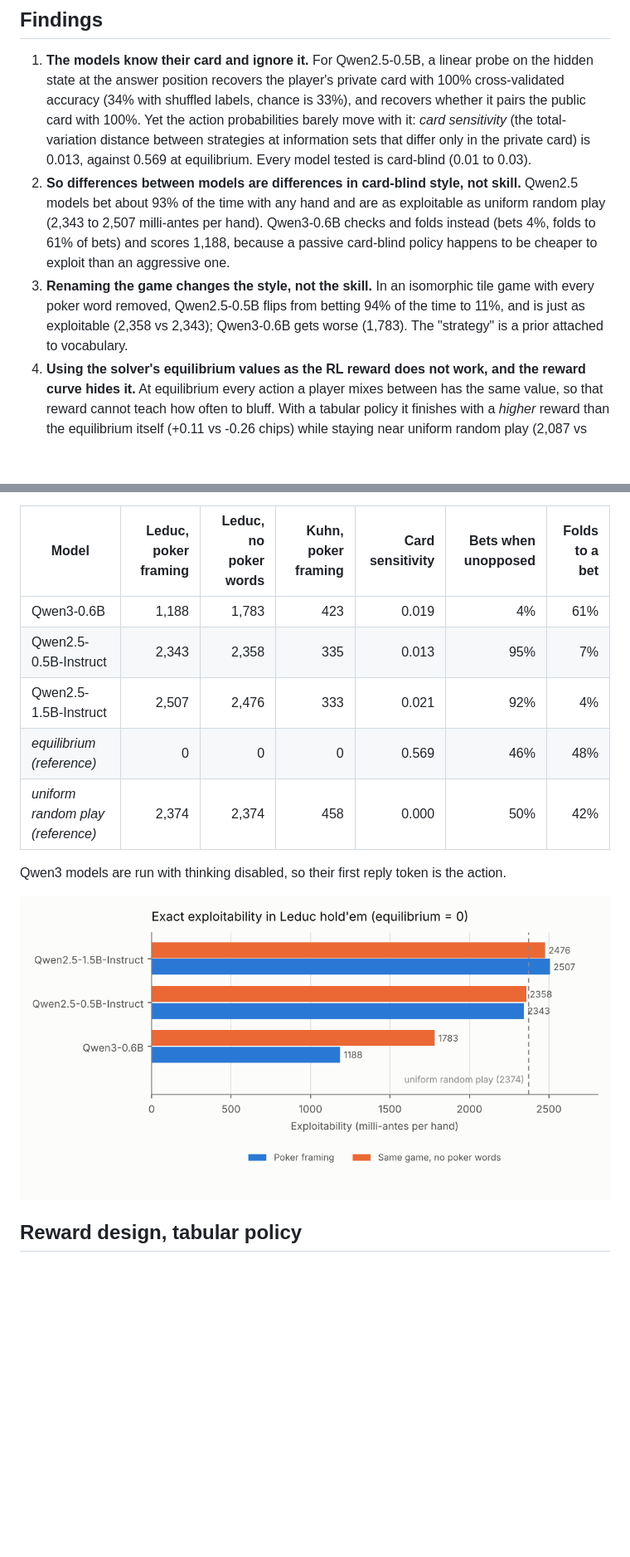
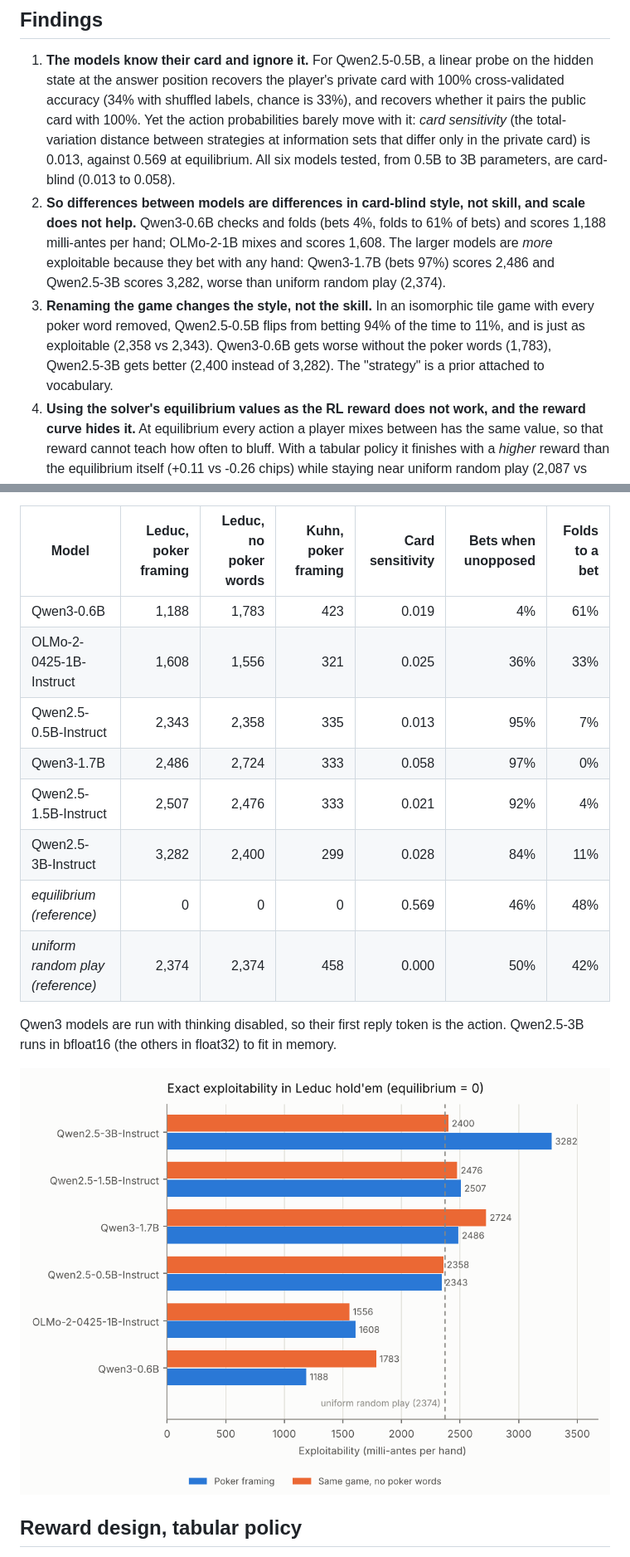
Before and after one commit to tkran2/nashgap, a Markdown page: README.md, 2 parts joined by grey strips. Shown at 83% size. Rendered like a GitHub page; pictures changed too: figures/base_models.png; blank space fills up the shorter version.

Commit message:
Evaluate Qwen3-1.7B, OLMo-2-1B and Qwen2.5-3B; all six models are card-blind
Scale does not help in this range: the larger models bet with any hand and
are more exploitable, with Qwen2.5-3B (3282 milli-antes) worse than uniform
random play.

```diff
--- a/README.md
+++ b/README.md
@@ -17,16 +17,19 @@ by the solver, comparing four reward designs.
    whether it pairs the public card with 100%. Yet the action probabilities barely
    move with it: *card sensitivity* (the total-variation distance between strategies
    at information sets that differ only in the private card) is 0.013, against 0.569
-   at equilibrium. Every model tested is card-blind (0.01 to 0.03).
-2. **So differences between models are differences in card-blind style, not skill.**
-   Qwen2.5 models bet about 93% of the time with any hand and are as exploitable as
-   uniform random play (2,343 to 2,507 milli-antes per hand). Qwen3-0.6B checks and
-   folds instead (bets 4%, folds to 61% of bets) and scores 1,188, because a passive
-   card-blind policy happens to be cheaper to exploit than an aggressive one.
+   at equilibrium. All six models tested, from 0.5B to 3B parameters, are card-blind
+   (0.013 to 0.058).
+2. **So differences between models are differences in card-blind style, not skill,
+   and scale does not help.** Qwen3-0.6B checks and folds (bets 4%, folds to 61% of
+   bets) and scores 1,188 milli-antes per hand; OLMo-2-1B mixes and scores 1,608. The
+   larger models are *more* exploitable because they bet with any hand: Qwen3-1.7B
+   (bets 97%) scores 2,486 and Qwen2.5-3B scores 3,282, worse than uniform random play
+   (2,374).
 3. **Renaming the game changes the style, not the skill.** In an isomorphic tile game
    with every poker word removed, Qwen2.5-0.5B flips from betting 94% of the time to
-   11%, and is just as exploitable (2,358 vs 2,343); Qwen3-0.6B gets worse (1,783).
-   The "strategy" is a prior attached to vocabulary.
+   11%, and is just as exploitable (2,358 vs 2,343). Qwen3-0.6B gets worse without the
+   poker words (1,783), Qwen2.5-3B gets better (2,400 instead of 3,282). The "strategy"
+   is a prior attached to vocabulary.
 4. **Using the solver's equilibrium values as the RL reward does not work, and the
    reward curve hides it.** At equilibrium every action a player mixes between has the
    same value, so that reward cannot teach how often to bluff. With a tabular policy
@@ -112,12 +115,15 @@ Exploitability in milli-antes per hand (lower is better), from exact strategies
 | Model | Leduc, poker framing | Leduc, no poker words | Kuhn, poker framing | Card sensitivity | Bets when unopposed | Folds to a bet |
 | --- | ---: | ---: | ---: | ---: | ---: | ---: |
 | Qwen3-0.6B | 1,188 | 1,783 | 423 | 0.019 | 4% | 61% |
+| OLMo-2-0425-1B-Instruct | 1,608 | 1,556 | 321 | 0.025 | 36% | 33% |
 | Qwen2.5-0.5B-Instruct | 2,343 | 2,358 | 335 | 0.013 | 95% | 7% |
+| Qwen3-1.7B | 2,486 | 2,724 | 333 | 0.058 | 97% | 0% |
 | Qwen2.5-1.5B-Instruct | 2,507 | 2,476 | 333 | 0.021 | 92% | 4% |
+| Qwen2.5-3B-Instruct | 3,282 | 2,400 | 299 | 0.028 | 84% | 11% |
 | *equilibrium (reference)* | 0 | 0 | 0 | 0.569 | 46% | 48% |
 | *uniform random play (reference)* | 2,374 | 2,374 | 458 | 0.000 | 50% | 42% |
 
-Qwen3 models are run with thinking disabled, so their first reply token is the action.
+Qwen3 models are run with thinking disabled, so their first reply token is the action. Qwen2.5-3B runs in bfloat16 (the others in float32) to fit in memory.
 
 ![Exact exploitability of open models](figures/base_models.png)
 
```
Also changed, not shown: 7 other files.
